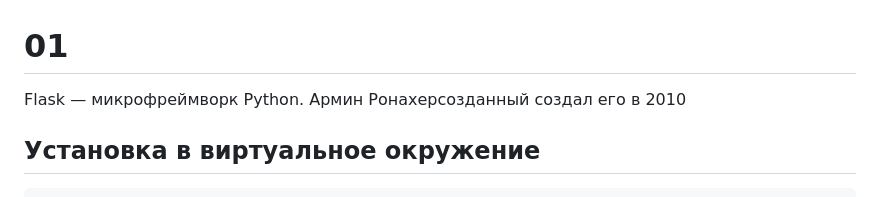
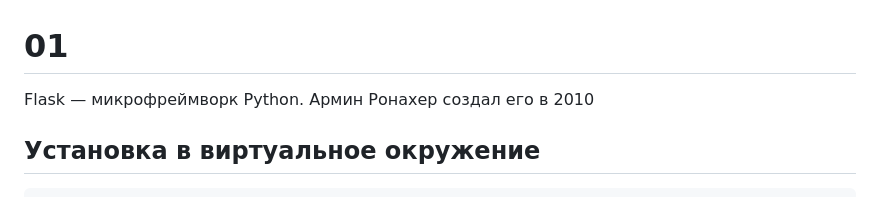
Before and after one commit to allseenn/flask, a Markdown page: README.md, the part around the change. Drawn GitHub-style.

```diff
--- a/README.md
+++ b/README.md
@@ -1,6 +1,6 @@
 # 01
 
-Flask — микрофреймворк Python. Армин Ронахерсозданный создал его в 2010
+Flask — микрофреймворк Python. Армин Ронахер создал его в 2010
 
 ## Установка в виртуальное окружение
 
```
